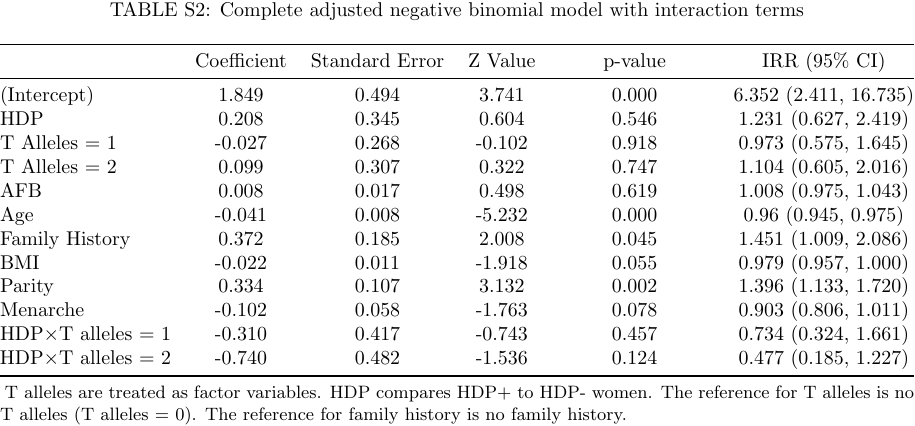
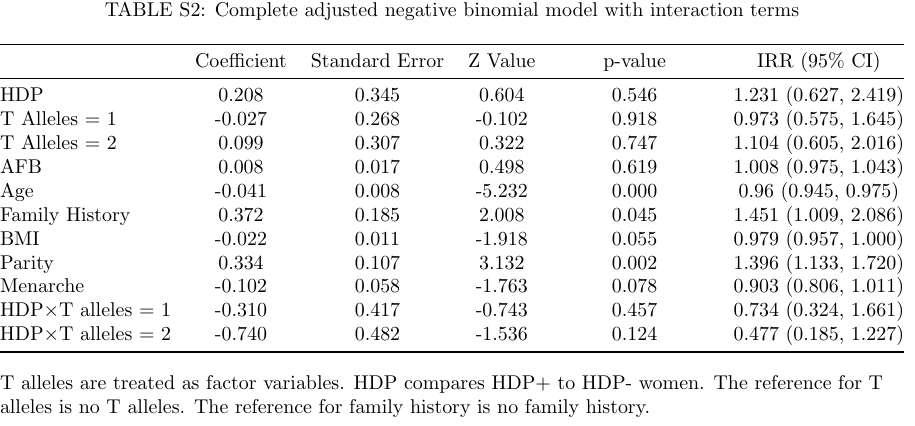
Before and after one commit to sdufault15/tdlu-analysis, a LaTeX figure (graphs/table_full-model-adj-int.tex): the whole page. Compiled offline with pdfLaTeX.

Commit message:
Updated supplemental table with full adjusted model + interaction

```diff
--- a/graphs/table_full-model-adj-int.tex
+++ b/graphs/table_full-model-adj-int.tex
@@ -11,14 +11,13 @@
 
 \begin{document}
 
-
 \begin{threeparttable}
 \caption{Complete adjusted negative binomial model with interaction terms}
 \begin{tabular}{@{}lccccccc@{}}
   \toprule
  & Coefficient & Standard Error & Z Value & \hspace{1em} & p-value & \hspace{1em} & IRR (95\% CI) \\
   \midrule
-(Intercept) & 1.849 & 0.494 & 3.741 && 0.000 && 6.352 (2.411, 16.735) \\
+%(Intercept) & 1.849 & 0.494 & 3.741 && 0.000 && 6.352 (2.411, 16.735) \\
   HDP & 0.208 & 0.345 & 0.604 && 0.546 && 1.231 (0.627, 2.419) \\
   T Alleles = 1 & -0.027 & 0.268 & -0.102 && 0.918 && 0.973 (0.575, 1.645) \\
   T Alleles = 2 & 0.099 & 0.307 & 0.322 && 0.747 && 1.104 (0.605, 2.016) \\
@@ -32,10 +31,13 @@
   HDP$\times$T alleles = 2 & -0.740 & 0.482 & -1.536 && 0.124 && 0.477 (0.185, 1.227) \\
    \bottomrule
 \end{tabular}
-\begin{tablenotes}
-\small
-\item T alleles are treated as factor variables. HDP compares HDP+ to HDP- women. The reference for T alleles is no T alleles (T alleles = 0). The reference for family history is no family history.
-\end{tablenotes}
+%\begin{tablenotes}[leftmargin=*]
+%\small
+%\item T alleles are treated as factor variables. HDP compares HDP+ to HDP- women. The reference for T alleles is no T alleles (T alleles = 0). The reference for family history is no family history.
+%\end{tablenotes}
+\captionsetup{justification   = raggedright,
+              singlelinecheck = false}
+\caption*{T alleles are treated as factor variables. HDP compares HDP+ to HDP- women. The reference for T alleles is no T alleles. The reference for family history is no family history.}
 \end{threeparttable}
 
 
```
Also changed, not shown: graphs/table_full-model-adj-int.pdf, graphs/table_full-model-adj-int.png (added).
